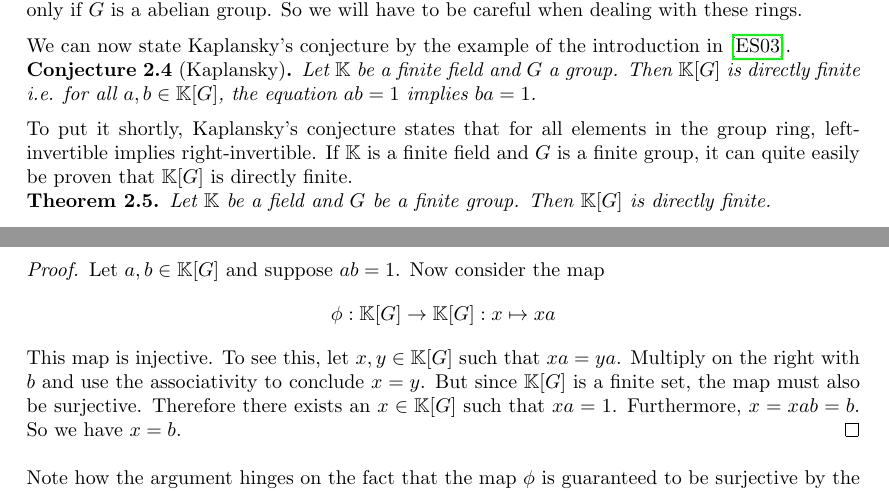
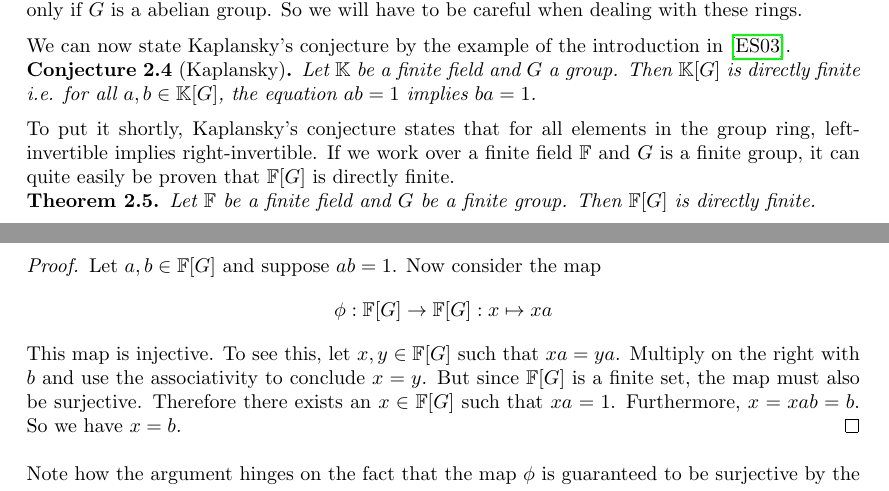
Before and after one commit to MichaelMaex/Eindproject-1, a LaTeX document (Verslag/verslag.tex): two parts of pages 4 and 5 of 30, joined at a grey line, cut so that both start at the same text. Compiled offline with pdfLaTeX.

Commit message:
notatie thm 2.5 aangepast

```diff
--- a/Verslag/verslag.tex
+++ b/Verslag/verslag.tex
@@ -145,21 +145,21 @@ We can now state Kaplansky's conjecture by the example of the introduction in \c
 	Let $\mathbb K$ be a finite field and $G$ a group. Then $\mathbb K[G]$ is directly finite i.e. for all $a, b \in \mathbb K[G]$, the equation $ab=1$ implies $ba=1$.
 \end{conjecture}
 
-To put it shortly, Kaplansky's conjecture states that for all elements in the group ring, left-invertible implies right-invertible. If $\mathbb K$ is a finite field and $G$ is a finite group, it can quite easily be proven that $\mathbb K[G]$ is directly finite.
+To put it shortly, Kaplansky's conjecture states that for all elements in the group ring, left-invertible implies right-invertible. If we work over a finite field $\F$ and $G$ is a finite group, it can quite easily be proven that $\F[G]$ is directly finite.
 
 \begin{theorem}
-    Let $\mathbb K$ be a field and $G$ be a finite group. Then $\mathbb K[G]$ is directly finite. % hier \mathbb F gebruiken omdat het veld eindig is?
+    Let $\F$ be a finite field and $G$ be a finite group. Then $\F[G]$ is directly finite.
 \end{theorem}
 \begin{proof}
-    Let $a, b \in \mathbb K[G]$ and suppose $ab=1$. Now consider the map
+    Let $a, b \in \mathbb F[G]$ and suppose $ab=1$. Now consider the map
     \[
-        \phi: \mathbb K[G] \to \mathbb K[G]: x \mapsto x a
+        \phi: \mathbb F[G] \to \mathbb F[G]: x \mapsto x a
     \]
-    This map is injective. To see this, let $x, y \in \mathbb K[G]$ such that $xa=ya$. Multiply on the right with $b$ and use the associativity to conclude $x=y$.
-    But since $\mathbb K[G]$ is a finite set, the map must also be surjective. Therefore there exists an $x \in \mathbb K[G]$ such that $x a = 1$. Furthermore, $x = xab = b$. So we have $x = b$.
+    This map is injective. To see this, let $x, y \in \mathbb F[G]$ such that $xa=ya$. Multiply on the right with $b$ and use the associativity to conclude $x=y$.
+    But since $\mathbb F[G]$ is a finite set, the map must also be surjective. Therefore there exists an $x \in \mathbb F[G]$ such that $x a = 1$. Furthermore, $x = xab = b$. So we have $x = b$.
 \end{proof}
 
-Note how the argument hinges on the fact that the map $\phi$ is guaranteed to be surjective by the finiteness of $\mathbb K$ and $G$. In what follows we will define several ``finiteness'' properties of groups and try to generalise the proof above under weaker assumptions.
+Note how the argument hinges on the fact that the map $\phi$ is guaranteed to be surjective by the finiteness of $\mathbb F$ and $G$. In what follows we will define several ``finiteness'' properties of groups and try to generalise the proof above under weaker assumptions.
 
 \section{Sofic Groups}\label{sec:sofic_group}
 
```
